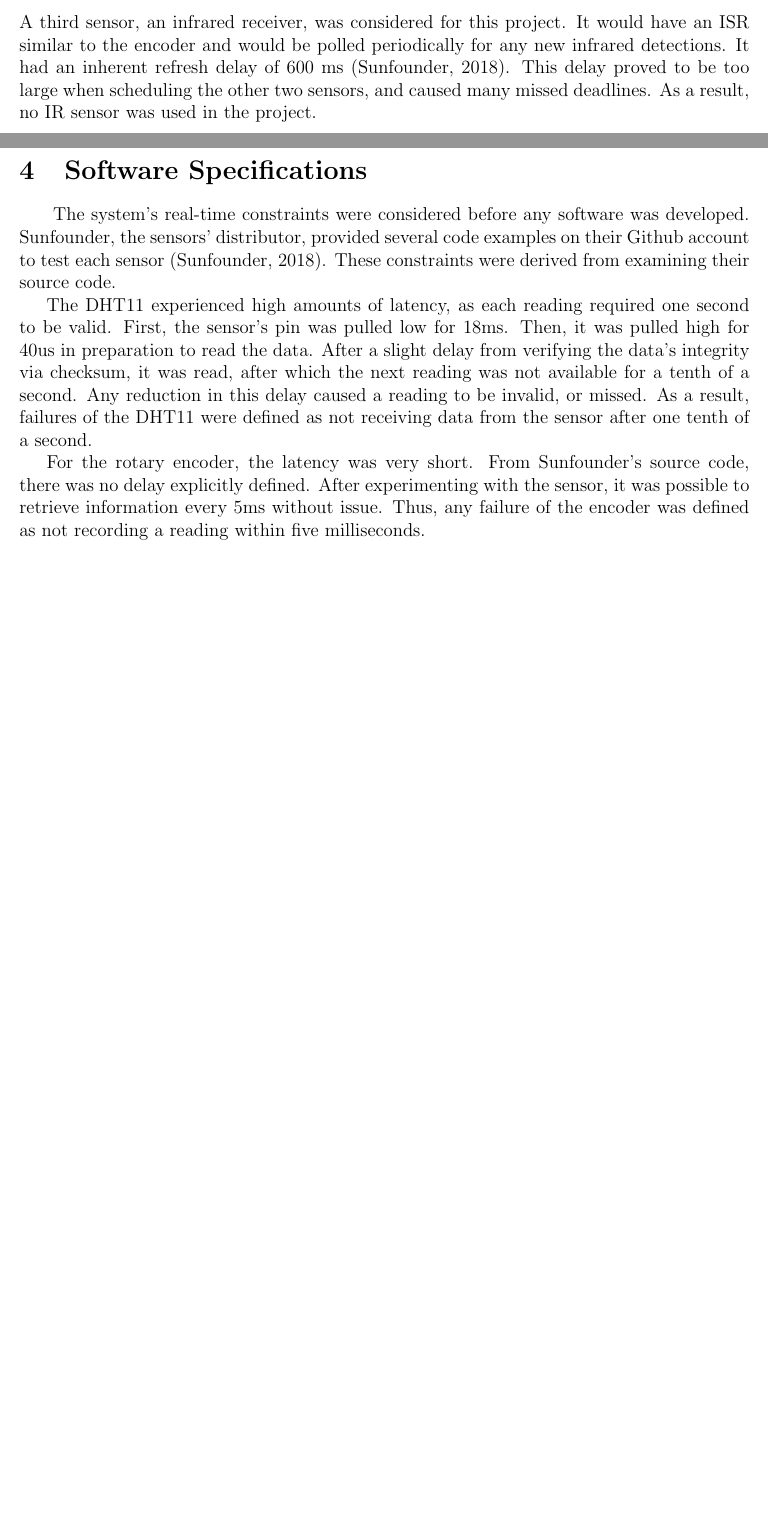
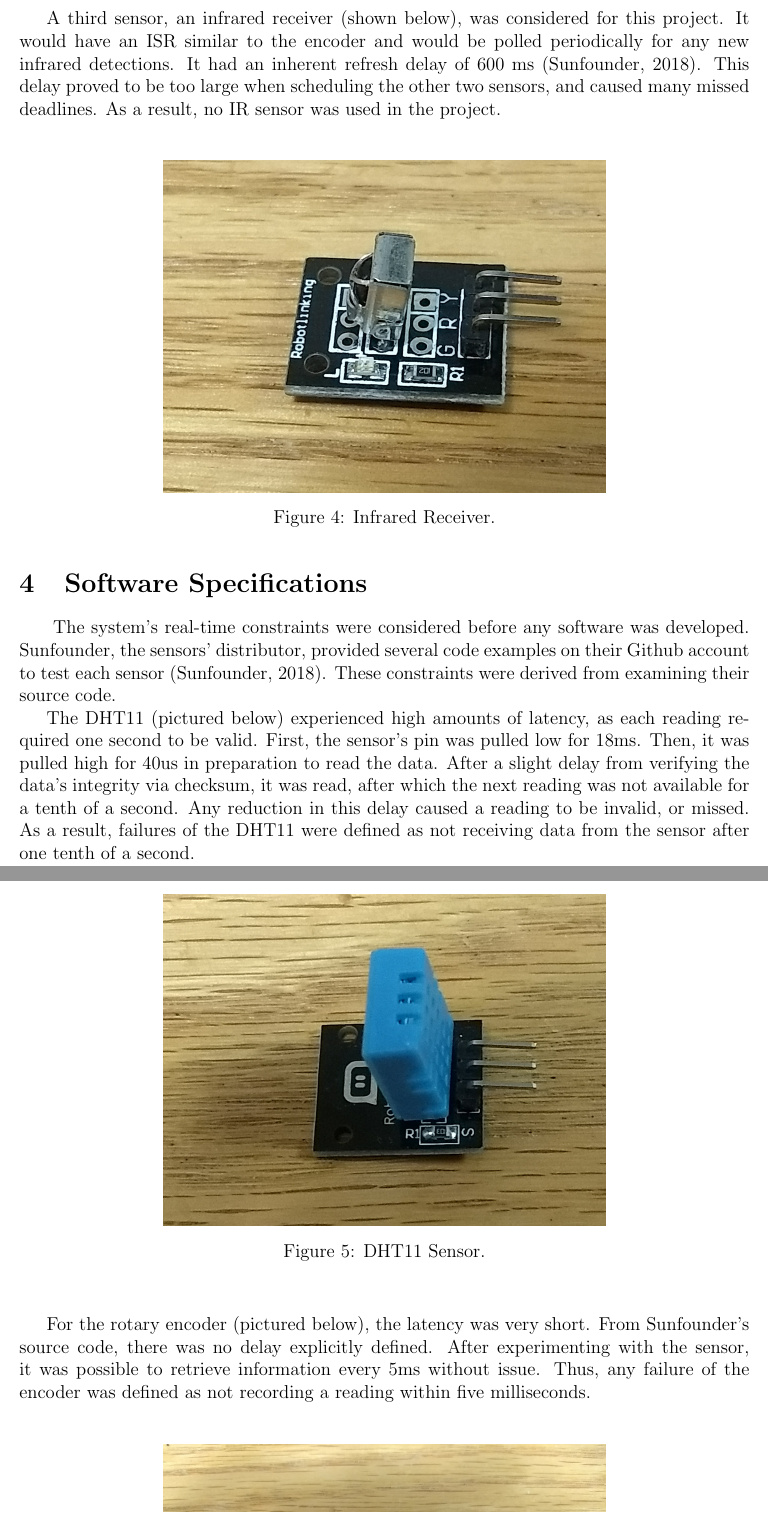
Before and after one commit to danwwagner/rtos-pi, a LaTeX document (report/report.tex): two parts of pages 4 and 5 of 8 before the commit and two parts of pages 5 and 6 of 10 after it, joined at a grey line, cut so that both start at the same text, the shorter picture padded with empty space. Compiled offline with pdfLaTeX.

Commit message:
Extra photographs added.

```diff
--- a/report/report.tex
+++ b/report/report.tex
@@ -93,13 +101,26 @@ Three pins were used for the DHT11: 5V, GND, and Data.  The 5V and GND signals w
 	\label{fig:Circuit}
 \end{figure}
 
+A third sensor, an infrared receiver (shown below), was considered for this project. It would have an ISR similar to the encoder and would be polled periodically for any new infrared detections. It had an inherent refresh delay of 600 ms (\cite{sunfounder2018}).  This delay proved to be too large when scheduling the other two sensors, and caused many missed deadlines.  As a result, no IR sensor was used in the project.
 ~\newline
-A third sensor, an infrared receiver, was considered for this project. It would have an ISR similar to the encoder and would be polled periodically for any new infrared detections. It had an inherent refresh delay of 600 ms (\cite{sunfounder2018}).  This delay proved to be too large when scheduling the other two sensors, and caused many missed deadlines.  As a result, no IR sensor was used in the project.
-~\newpage
+\begin{figure}[H]
+	\centering
+	\includegraphics[width=10cm,height=10cm,keepaspectratio]{infrared.jpg}
+	\caption[Sensor3]{Infrared Receiver.}
+	\label{fig:infrared}
+\end{figure}
+
 \section{Software Specifications}
 ~\indent The system's real-time constraints were considered before any software was developed.  Sunfounder, the sensors' distributor, provided several code examples on their Github account to test each sensor (\cite{sunfounder2018}).  These constraints were derived from examining their source code.
 
-\indent The DHT11 experienced high amounts of latency, as each reading required one second to be valid.  First, the sensor's pin was pulled low for 18ms. Then, it was pulled high for 40us in preparation to read the data.  After a slight delay from verifying the data's integrity via checksum, it was read, after which the next reading was not available for a tenth of a second.  Any reduction in this delay caused a reading to be invalid, or missed.  As a result, failures of the DHT11 were defined as not receiving data from the sensor after one tenth of a second.
-
-\indent For the rotary encoder, the latency was very short.  From Sunfounder's source code, there was no delay explicitly defined.  After experimenting with the sensor, it was possible to retrieve information every 5ms without issue.  Thus, any failure of the encoder was defined as not recording a reading within five milliseconds.
-
+\indent The DHT11 (pictured below) experienced high amounts of latency, as each reading required one second to be valid.  First, the sensor's pin was pulled low for 18ms. Then, it was pulled high for 40us in preparation to read the data.  After a slight delay from verifying the data's integrity via checksum, it was read, after which the next reading was not available for a tenth of a second.  Any reduction in this delay caused a reading to be invalid, or missed.  As a result, failures of the DHT11 were defined as not receiving data from the sensor after one tenth of a second.
+~\newline
+\begin{figure}[H]
+	\centering
+	\includegraphics[width=10cm,height=10cm,keepaspectratio]{humitemp.jpg}
+	\caption[Sensor1]{DHT11 Sensor.}
+	\label{fig:htsensor}
+\end{figure}
+~\newline
+\indent For the rotary encoder (pictured below), the latency was very short.  From Sunfounder's source code, there was no delay explicitly defined.  After experimenting with the sensor, it was possible to retrieve information every 5ms without issue.  Thus, any failure of the encoder was defined as not recording a reading within five milliseconds.
+~\newline
@@ -106,3 +131,5 @@ A third sensor, an infrared receiver, was considered for this project. It would
+	\label{fig:encoder}
+\end{figure}
 These real-time constraints were modeled in UPPAAL for verification.  Below is a visual representation of this model.
 ~\newline
 \begin{figure}[H]
```
Also changed, not shown: report/encoder.jpg (added), report/humitemp.jpg (added), report/infrared.jpg (added), report/raspberry_pi.jpg (added), report/report.tex (27 more changed lines), 4 other files.
